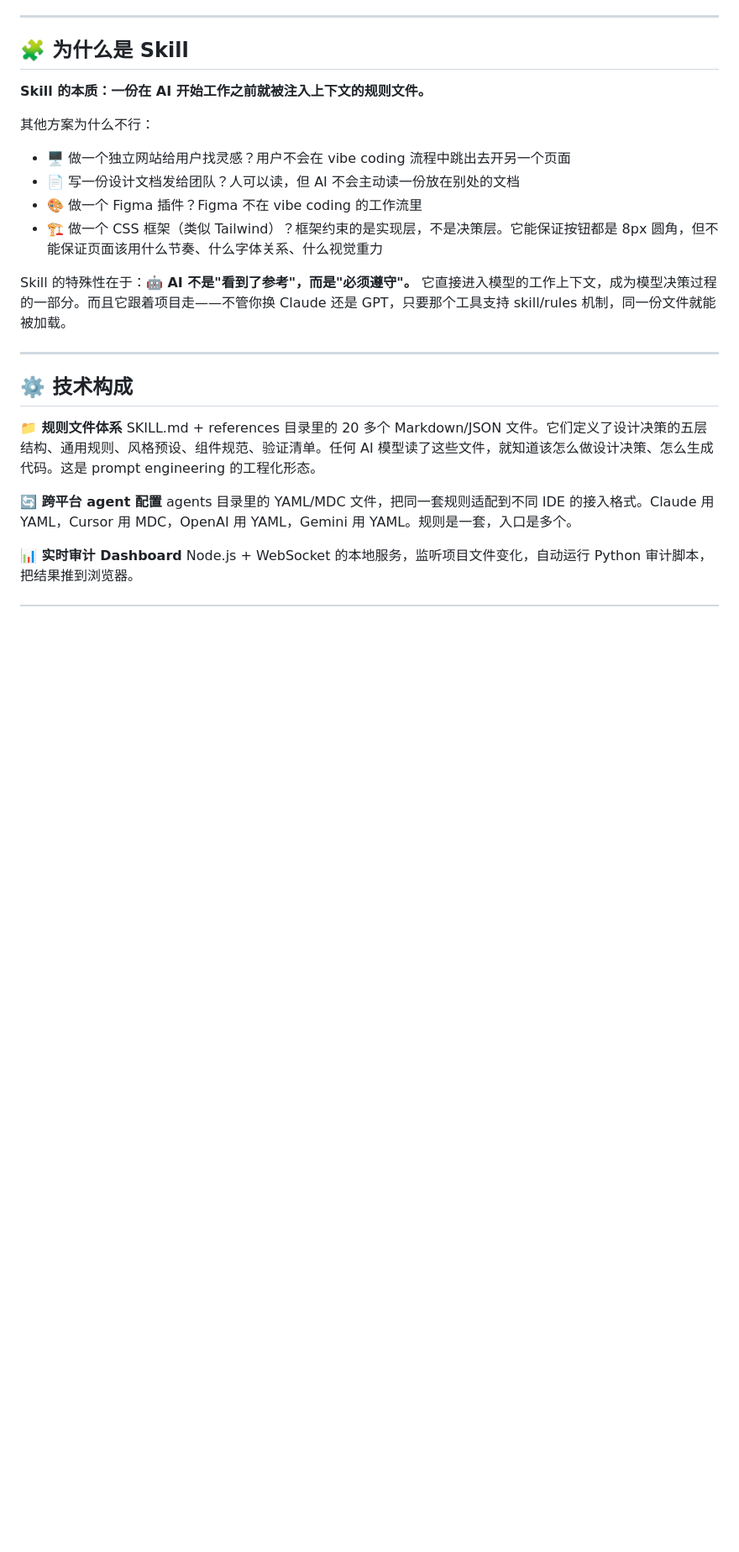
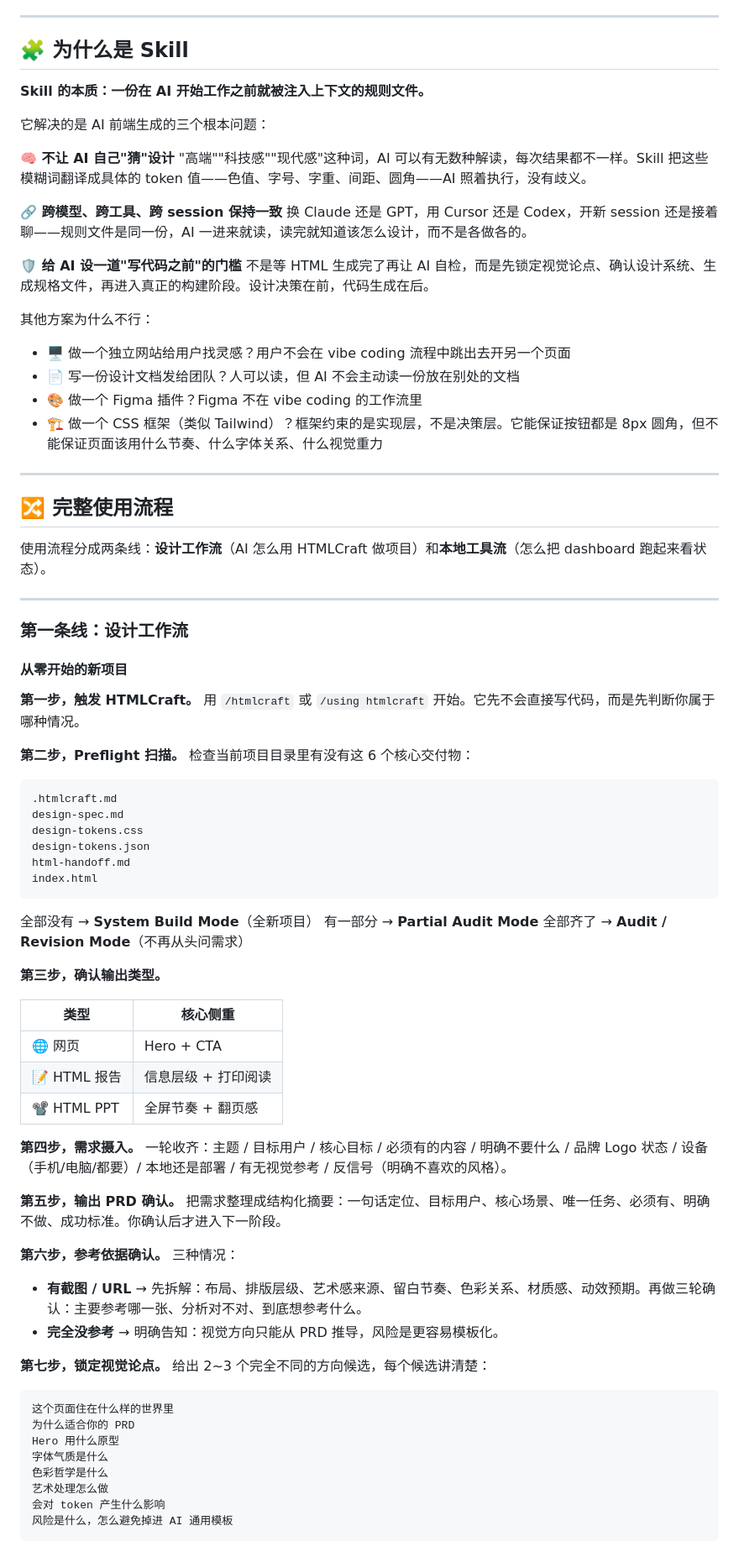
Before and after one commit to XuEimy/htmlcraft, a Markdown page: README.md, the part around one of its changes. Shown at 84% size. GitHub-like rendering; blank space fills up the shorter version.

Commit message:
docs: rewrite why-skill section + add full workflow documentation

````diff
--- a/README.md
+++ b/README.md
@@ -49,6 +49,17 @@ AI 能执行设计（写 CSS、排布局），但在执行之前没有经过设
 
 **Skill 的本质：一份在 AI 开始工作之前就被注入上下文的规则文件。**
 
+它解决的是 AI 前端生成的三个根本问题：
+
+**🧠 不让 AI 自己"猜"设计**
+"高端""科技感""现代感"这种词，AI 可以有无数种解读，每次结果都不一样。Skill 把这些模糊词翻译成具体的 token 值——色值、字号、字重、间距、圆角——AI 照着执行，没有歧义。
+
+**🔗 跨模型、跨工具、跨 session 保持一致**
+换 Claude 还是 GPT，用 Cursor 还是 Codex，开新 session 还是接着聊——规则文件是同一份，AI 一进来就读，读完就知道该怎么设计，而不是各做各的。
+
+**🛡️ 给 AI 设一道"写代码之前"的门槛**
+不是等 HTML 生成完了再让 AI 自检，而是先锁定视觉论点、确认设计系统、生成规格文件，再进入真正的构建阶段。设计决策在前，代码生成在后。
+
 其他方案为什么不行：
 
 - 🖥️ 做一个独立网站给用户找灵感？用户不会在 vibe coding 流程中跳出去开另一个页面
@@ -56,17 +67,68 @@ AI 能执行设计（写 CSS、排布局），但在执行之前没有经过设
 - 🎨 做一个 Figma 插件？Figma 不在 vibe coding 的工作流里
 - 🏗️ 做一个 CSS 框架（类似 Tailwind）？框架约束的是实现层，不是决策层。它能保证按钮都是 8px 圆角，但不能保证页面该用什么节奏、什么字体关系、什么视觉重力
 
-Skill 的特殊性在于：**🤖 AI 不是"看到了参考"，而是"必须遵守"。** 它直接进入模型的工作上下文，成为模型决策过程的一部分。而且它跟着项目走——不管你换 Claude 还是 GPT，只要那个工具支持 skill/rules 机制，同一份文件就能被加载。
+---
+
+## 🔀 完整使用流程
+
+使用流程分成两条线：**设计工作流**（AI 怎么用 HTMLCraft 做项目）和**本地工具流**（怎么把 dashboard 跑起来看状态）。
 
 ---
 
-## ⚙️ 技术构成
+### 第一条线：设计工作流
 
-**📁 规则文件体系**
-SKILL.md + references 目录里的 20 多个 Markdown/JSON 文件。它们定义了设计决策的五层结构、通用规则、风格预设、组件规范、验证清单。任何 AI 模型读了这些文件，就知道该怎么做设计决策、怎么生成代码。这是 prompt engineering 的工程化形态。
+#### 从零开始的新项目
 
-**🔄 跨平台 agent 配置**
-agents 目录里的 YAML/MDC 文件，把同一套规则适配到不同 IDE 的接入格式。Claude 用 YAML，Cursor 用 MDC，OpenAI 用 YAML，Gemini 用 YAML。规则是一套，入口是多个。
+**第一步，触发 HTMLCraft。**
+用 `/htmlcraft` 或 `/using htmlcraft` 开始。它先不会直接写代码，而是先判断你属于哪种情况。
 
-**📊 实时审计 Dashboard**
-Node.js + WebSocket 的本地服务，监听项目文件变化，自动运行 Python 审计脚本，把结果推到浏览器。
+**第二步，Preflight 扫描。**
+检查当前项目目录里有没有这 6 个核心交付物：
+
+```
+.htmlcraft.md
+design-spec.md
+design-tokens.css
+design-tokens.json
+html-handoff.md
+index.html
+```
+
+全部没有 → **System Build Mode**（全新项目）
+有一部分 → **Partial Audit Mode**
+全部齐了 → **Audit / Revision Mode**（不再从头问需求）
+
+**第三步，确认输出类型。**
+
+| 类型 | 核心侧重 |
+|---|---|
+| 🌐 网页 | Hero + CTA |
+| 📝 HTML 报告 | 信息层级 + 打印阅读 |
+| 📽️ HTML PPT | 全屏节奏 + 翻页感 |
+
+**第四步，需求摄入。**
+一轮收齐：主题 / 目标用户 / 核心目标 / 必须有的内容 / 明确不要什么 / 品牌 Logo 状态 / 设备（手机/电脑/都要）/ 本地还是部署 / 有无视觉参考 / 反信号（明确不喜欢的风格）。
+
+**第五步，输出 PRD 确认。**
+把需求整理成结构化摘要：一句话定位、目标用户、核心场景、唯一任务、必须有、明确不做、成功标准。你确认后才进入下一阶段。
+
+**第六步，参考依据确认。**
+三种情况：
+
+- **有截图 / URL** → 先拆解：布局、排版层级、艺术感来源、留白节奏、色彩关系、材质感、动效预期。再做三轮确认：主要参考哪一张、分析对不对、到底想参考什么。
+- **完全没参考** → 明确告知：视觉方向只能从 PRD 推导，风险是更容易模板化。
+
+**第七步，锁定视觉论点。**
+给出 2~3 个完全不同的方向候选，每个候选讲清楚：
+
+```
+这个页面住在什么样的世界里
+为什么适合你的 PRD
+Hero 用什么原型
+字体气质是什么
+色彩哲学是什么
+艺术处理怎么做
+会对 token 产生什么影响
+风险是什么，怎么避免掉进 AI 通用模板
+```
+
````
Also changed, not shown: other parts of README.md (+100 -2 lines).
